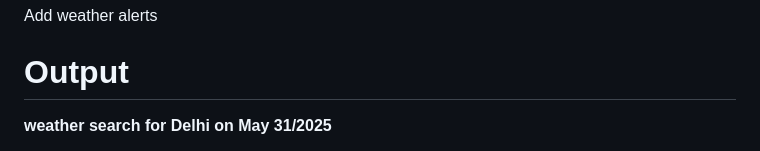
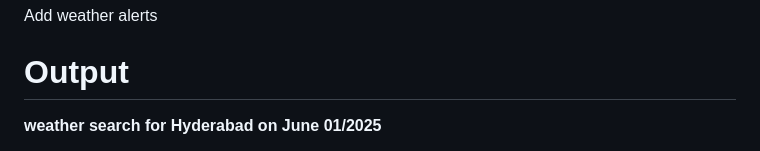
Before and after one commit to puttanikhitha/WEATHER-APPLICATION, a Markdown page: README.md, the part around one of its changes. Drawn GitHub-style.

```diff
--- a/README.md
+++ b/README.md
@@ -122,6 +122,6 @@ Store search history
 Add weather alerts
 
 # Output
-**weather search for Delhi on May 31/2025**
 
+**weather search for Hyderabad on June 01/2025**
 
```
Also changed, not shown: other parts of README.md (+5 -1 lines).
